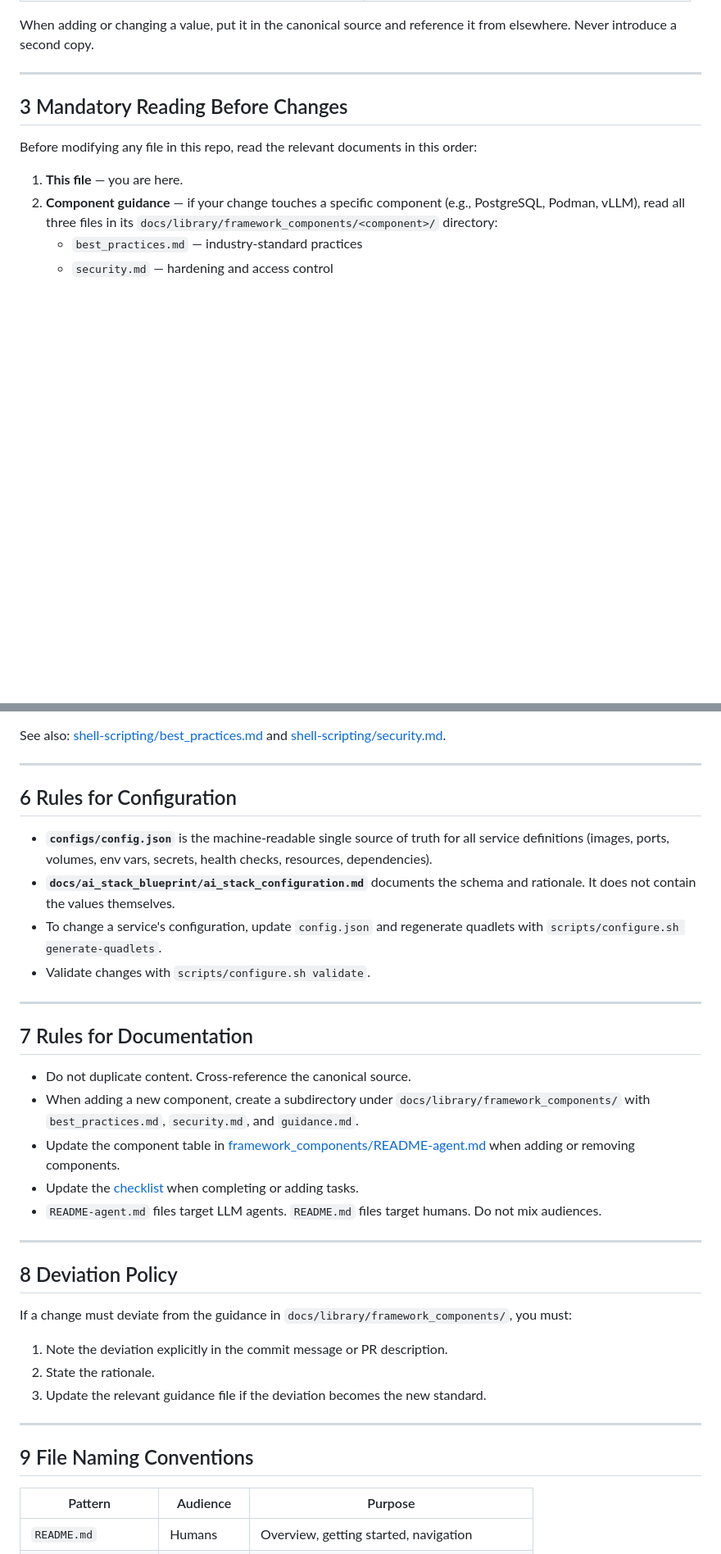
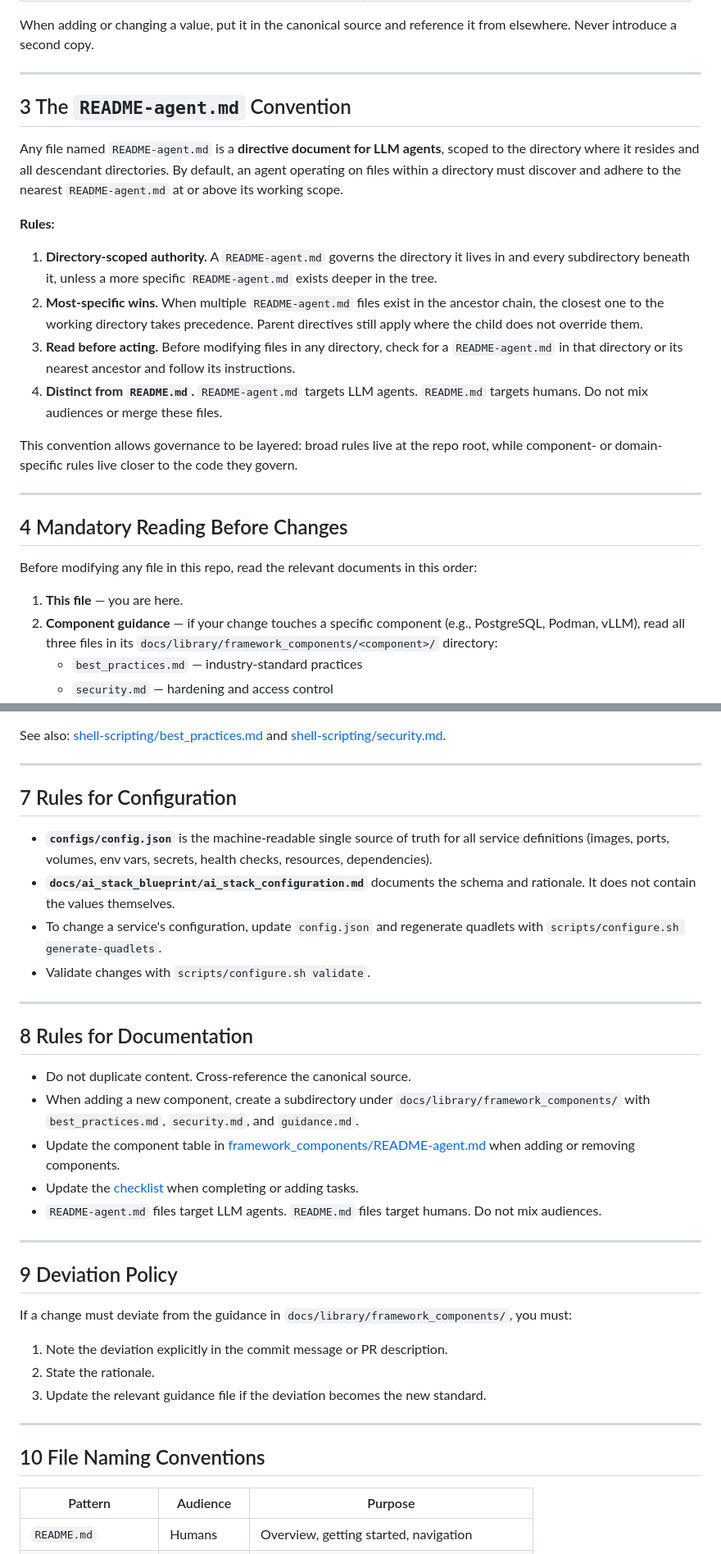
Before and after one commit to digital-michael/local-lab-ai-stack, a Markdown page: README-agent.md, 2 parts joined by grey strips. Shown at 82% size. Drawn GitHub-style; blank space fills up the shorter version.

Commit message:
Add Section 3: codify README-agent.md as directory-scoped agent governance convention
Formalizes the README-agent.md naming pattern as the default directive
mechanism for LLM agents. Establishes four rules: directory-scoped
authority, most-specific-wins inheritance, read-before-acting, and
audience separation from README.md. Renumbers subsequent sections.

```diff
--- a/README-agent.md
+++ b/README-agent.md
@@ -26,7 +26,22 @@ When adding or changing a value, put it in the canonical source and reference it
 
 ---
 
-## 3 Mandatory Reading Before Changes
+## 3 The `README-agent.md` Convention
+
+Any file named `README-agent.md` is a **directive document for LLM agents**, scoped to the directory where it resides and all descendant directories. By default, an agent operating on files within a directory must discover and adhere to the nearest `README-agent.md` at or above its working scope.
+
+**Rules:**
+
+1. **Directory-scoped authority.** A `README-agent.md` governs the directory it lives in and every subdirectory beneath it, unless a more specific `README-agent.md` exists deeper in the tree.
+2. **Most-specific wins.** When multiple `README-agent.md` files exist in the ancestor chain, the closest one to the working directory takes precedence. Parent directives still apply where the child does not override them.
+3. **Read before acting.** Before modifying files in any directory, check for a `README-agent.md` in that directory or its nearest ancestor and follow its instructions.
+4. **Distinct from `README.md`.** `README-agent.md` targets LLM agents. `README.md` targets humans. Do not mix audiences or merge these files.
+
+This convention allows governance to be layered: broad rules live at the repo root, while component- or domain-specific rules live closer to the code they govern.
+
+---
+
+## 4 Mandatory Reading Before Changes
 
 Before modifying any file in this repo, read the relevant documents in this order:
 
@@ -79,7 +94,7 @@ See also: [shell-scripting/best_practices.md](docs/library/framework_components/
 
 ---
 
-## 6 Rules for Configuration
+## 7 Rules for Configuration
 
 - **`configs/config.json`** is the machine-readable single source of truth for all service definitions (images, ports, volumes, env vars, secrets, health checks, resources, dependencies).
 - **`docs/ai_stack_blueprint/ai_stack_configuration.md`** documents the schema and rationale. It does not contain the values themselves.
@@ -88,7 +103,7 @@ See also: [shell-scripting/best_practices.md](docs/library/framework_components/
 
 ---
 
-## 7 Rules for Documentation
+## 8 Rules for Documentation
 
 - Do not duplicate content. Cross-reference the canonical source.
 - When adding a new component, create a subdirectory under `docs/library/framework_components/` with `best_practices.md`, `security.md`, and `guidance.md`.
@@ -98,7 +113,7 @@ See also: [shell-scripting/best_practices.md](docs/library/framework_components/
 
 ---
 
-## 8 Deviation Policy
+## 9 Deviation Policy
 
 If a change must deviate from the guidance in `docs/library/framework_components/`, you must:
 
@@ -108,7 +123,7 @@ If a change must deviate from the guidance in `docs/library/framework_components
 
 ---
 
-## 9 File Naming Conventions
+## 10 File Naming Conventions
 
 | Pattern | Audience | Purpose |
 |---|---|---|
```
Also changed, not shown: other parts of README-agent.md (+2 -2 lines).
